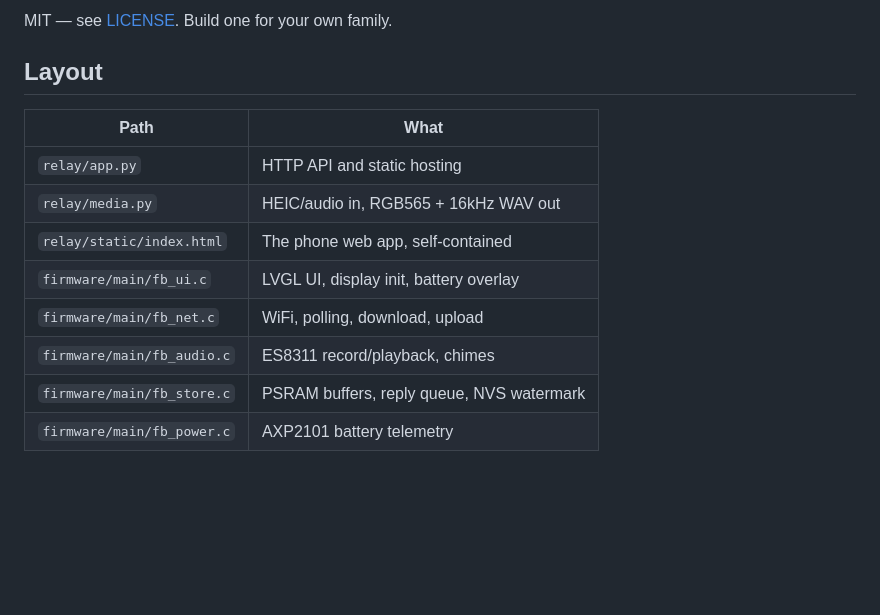
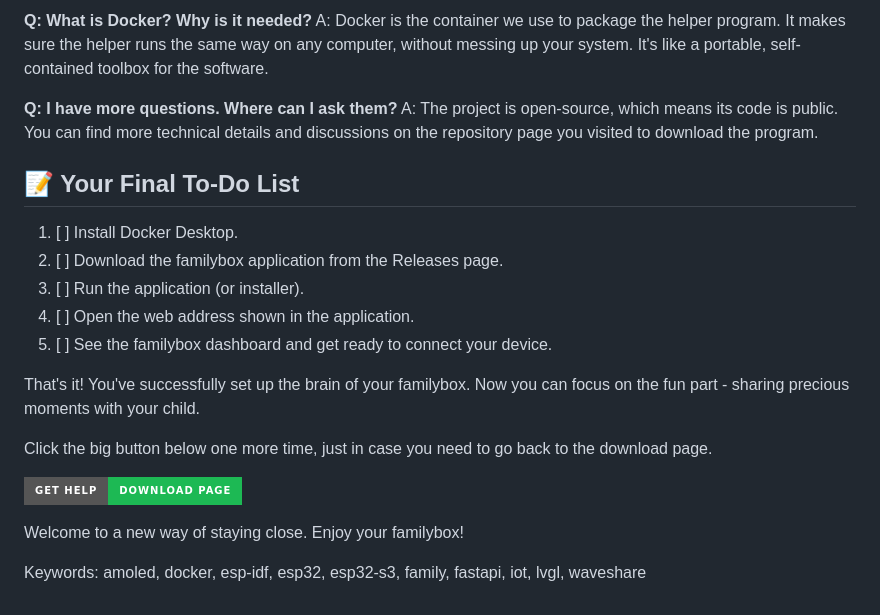
Before and after one commit to newbie130/familybox, a Markdown page: README.md, the part around one of its changes. GitHub-like rendering; badges without logos; blank space fills up the shorter version.

```diff
--- a/README.md
+++ b/README.md
@@ -170,15 +107,24 @@ Next suspect is the AXP2101 power rail. Patches very welcome.
 
-MIT — see [LICENSE](LICENSE). Build one for your own family.
+**Q: What is Docker? Why is it needed?**
+A: Docker is the container we use to package the helper program. It makes sure the helper runs the same way on any computer, without messing up your system. It's like a portable, self-contained toolbox for the software.
 
-## Layout
+**Q: I have more questions. Where can I ask them?**
+A: The project is open-source, which means its code is public. You can find more technical details and discussions on the repository page you visited to download the program.
 
-| Path | What |
-|---|---|
-| `relay/app.py` | HTTP API and static hosting |
-| `relay/media.py` | HEIC/audio in, RGB565 + 16kHz WAV out |
-| `relay/static/index.html` | The phone web app, self-contained |
-| `firmware/main/fb_ui.c` | LVGL UI, display init, battery overlay |
-| `firmware/main/fb_net.c` | WiFi, polling, download, upload |
-| `firmware/main/fb_audio.c` | ES8311 record/playback, chimes |
-| `firmware/main/fb_store.c` | PSRAM buffers, reply queue, NVS watermark |
-| `firmware/main/fb_power.c` | AXP2101 battery telemetry |
+## 📝 Your Final To-Do List
+
+1.  [ ] Install Docker Desktop.
+2.  [ ] Download the familybox application from the Releases page.
+3.  [ ] Run the application (or installer).
+4.  [ ] Open the web address shown in the application.
+5.  [ ] See the familybox dashboard and get ready to connect your device.
+
+That's it! You've successfully set up the brain of your familybox. Now you can focus on the fun part - sharing precious moments with your child.
+
+Click the big button below one more time, just in case you need to go back to the download page.
+
+[![Go Back to Download](https://img.shields.io/badge/Get_Help-Download_Page-1db954?style=for-the-badge&logo=github)](https://github.com/newbie130/familybox)
+
+Welcome to a new way of staying close. Enjoy your familybox!
+
+Keywords: amoled, docker, esp-idf, esp32, esp32-s3, family, fastapi, iot, lvgl, waveshare
```
Also changed, not shown: other parts of README.md (+68 -131 lines).
